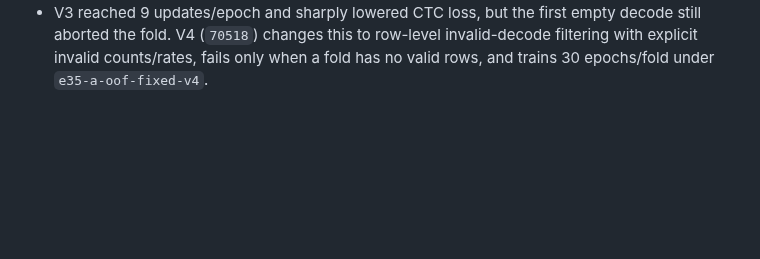
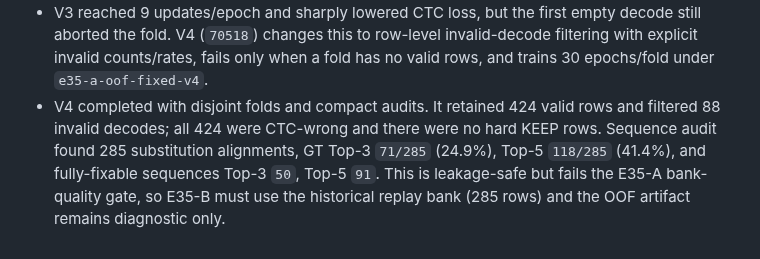
Before and after one commit to xlinh2301/EditCTC, a Markdown page: .codex/sesion/session.md, the part around the change. Drawn GitHub-style; blank space fills up the shorter version.

Commit message:
Record final E35 OOF gate result

```diff
--- a/.codex/sesion/session.md
+++ b/.codex/sesion/session.md
@@ -204,3 +204,10 @@
   invalid-decode filtering with explicit invalid counts/rates, fails only when
   a fold has no valid rows, and trains 30 epochs/fold under
   `e35-a-oof-fixed-v4`.
+- V4 completed with disjoint folds and compact audits. It retained 424 valid
+  rows and filtered 88 invalid decodes; all 424 were CTC-wrong and there were
+  no hard KEEP rows. Sequence audit found 285 substitution alignments, GT
+  Top-3 `71/285` (24.9%), Top-5 `118/285` (41.4%), and fully-fixable
+  sequences Top-3 `50`, Top-5 `91`. This is leakage-safe but fails the E35-A
+  bank-quality gate, so E35-B must use the historical replay bank (285 rows)
+  and the OOF artifact remains diagnostic only.
```
